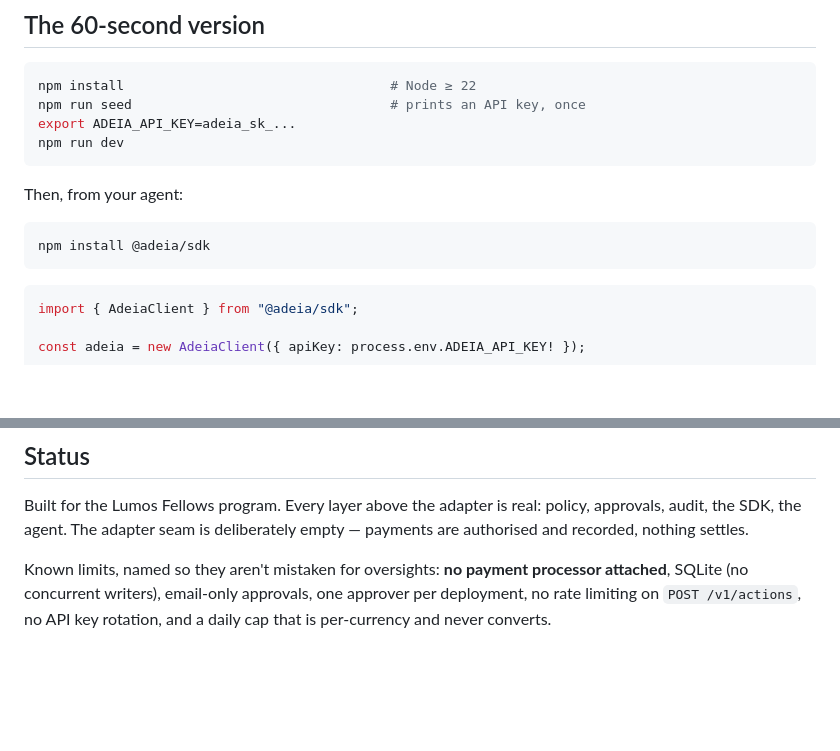
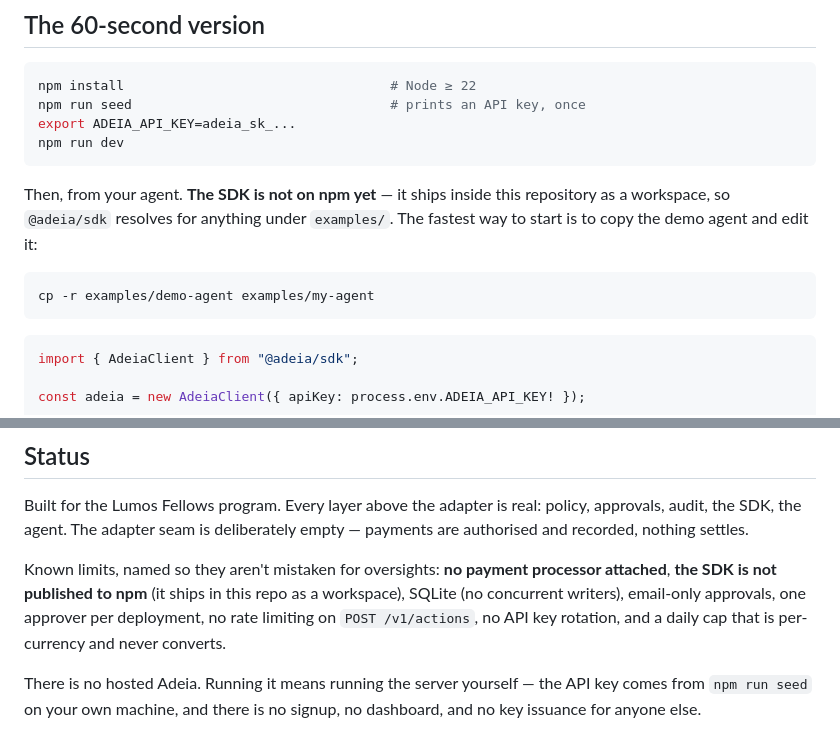
Before and after one commit to NayanVangala/adeia, a Markdown page: README.md, 2 parts joined by grey strips. Rendered like a GitHub page; blank space fills up the shorter version.

Commit message:
docs: stop telling people to install a package that does not exist
The README's sixty-second path ended at `npm install @adeia/sdk`, which
404s — the SDK has never been published. Anyone arriving from the site would
hit that at exactly the point they decide whether to keep going. It now says
the SDK ships in the repo as a workspace and points at copying the demo
agent, which is what actually works today.

Status gains the two omissions that matter to a first-time reader: the SDK
is not on npm, and there is no hosted Adeia — the API key comes from running
seed on your own machine, and there is no signup for anyone else.

````diff
--- a/README.md
+++ b/README.md
@@ -41,10 +41,12 @@ export ADEIA_API_KEY=adeia_sk_...
 npm run dev
 ```
 
-Then, from your agent:
+Then, from your agent. **The SDK is not on npm yet** — it ships inside this
+repository as a workspace, so `@adeia/sdk` resolves for anything under
+`examples/`. The fastest way to start is to copy the demo agent and edit it:
 
 ```bash
-npm install @adeia/sdk
+cp -r examples/demo-agent examples/my-agent
 ```
 
 ```ts
@@ -206,6 +208,11 @@ policy, approvals, audit, the SDK, the agent. The adapter seam is deliberately
 empty — payments are authorised and recorded, nothing settles.
 
 Known limits, named so they aren't mistaken for oversights: **no payment
-processor attached**, SQLite (no concurrent writers), email-only approvals, one
+processor attached**, **the SDK is not published to npm** (it ships in this
+repo as a workspace), SQLite (no concurrent writers), email-only approvals, one
 approver per deployment, no rate limiting on `POST /v1/actions`, no API key
 rotation, and a daily cap that is per-currency and never converts.
+
+There is no hosted Adeia. Running it means running the server yourself — the
+API key comes from `npm run seed` on your own machine, and there is no signup,
+no dashboard, and no key issuance for anyone else.
````
